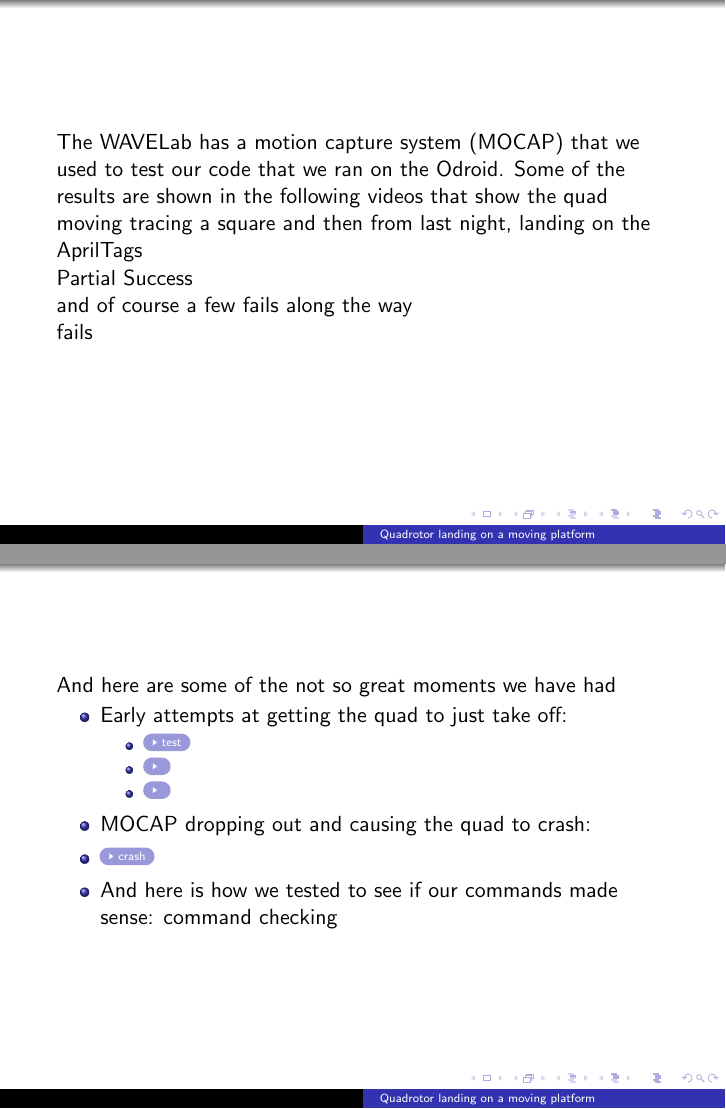
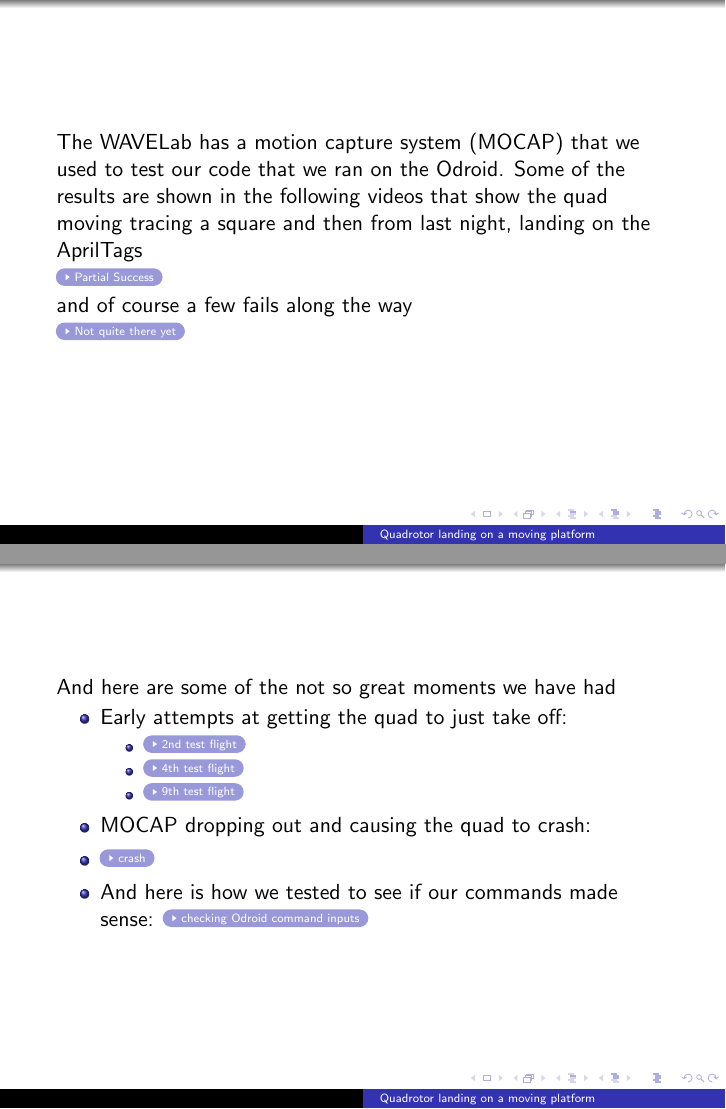
Before and after one commit to wavelab/atl, LaTeX slides (assignments/presentation/presentation.tex): pages 9 and 10 of 12, joined at a grey line. Compiled offline with pdfLaTeX.

Commit message:
fixed hyperlinks

```diff
--- a/assignments/presentation/presentation.tex
+++ b/assignments/presentation/presentation.tex
@@ -104,9 +104,9 @@
 \title{Testing out method}
 The WAVELab has a motion capture system (MOCAP) that we used to test our code that we ran on the Odroid. Some of the results are shown in the following videos that show the quad moving tracing a square and then from last night, landing on the AprilTags \\
 
-\href{https://www.youtube.com/watch?v=9oUxANr1j0o}{Partial Success} \\
+\href{https://www.youtube.com/watch?v=9oUxANr1j0o}{\beamergotobutton{Partial Success}} \\
 and of course a few fails along the way \\
-\href{https://youtu.be/2i0S6vrP9oc?t=53}{fails}
+\href{https://youtu.be/2i0S6vrP9oc?t=53}{\beamergotobutton{Not quite there yet}}
 
 \end{frame}
 
@@ -115,15 +115,15 @@ And here are some of the not so great moments we have had
 \begin{itemize}
 \item Early attempts at getting the quad to just take off:
 	\begin{itemize}
-		\item \hyperlink{https://youtu.be/a6_0YQt9BuM?t=29}{\beamergotobutton{test}} \\
-		\item \hyperlink{https://youtu.be/9zpM9thEneg?t=10}{\beamergotobutton{}} \\
-		\item \hyperlink{https://youtu.be/5U7R6-7MHrY?t=137}{\beamergotobutton{}}
+		\item \href{https://youtu.be/a6_0YQt9BuM?t=29}{\beamergotobutton{2nd test flight}} \\
+		\item \href{https://youtu.be/9zpM9thEneg?t=10}{\beamergotobutton{4th test flight}} \\
+		\item \href{https://youtu.be/5U7R6-7MHrY?t=137}{\beamergotobutton{9th test flight}}
 	\end{itemize}
 \item MOCAP dropping out and causing the quad to crash:
-		\item \hyperlink{https://youtu.be/ZHCqoEdYbX0?t=30}{\beamergotobutton{crash}}
+		\item \href{https://youtu.be/ZHCqoEdYbX0?t=30}{\beamergotobutton{crash}}
 
 \item And here is how we tested to see if our commands made sense:
-\href{https://youtu.be/0EvrlYkYMyY?t=175}{command checking}
+\href{https://youtu.be/0EvrlYkYMyY?t=175}{\beamergotobutton{checking Odroid command inputs}}
 
 \end{itemize}
 
```
Also changed, not shown: assignments/presentation/presentation.pdf.
